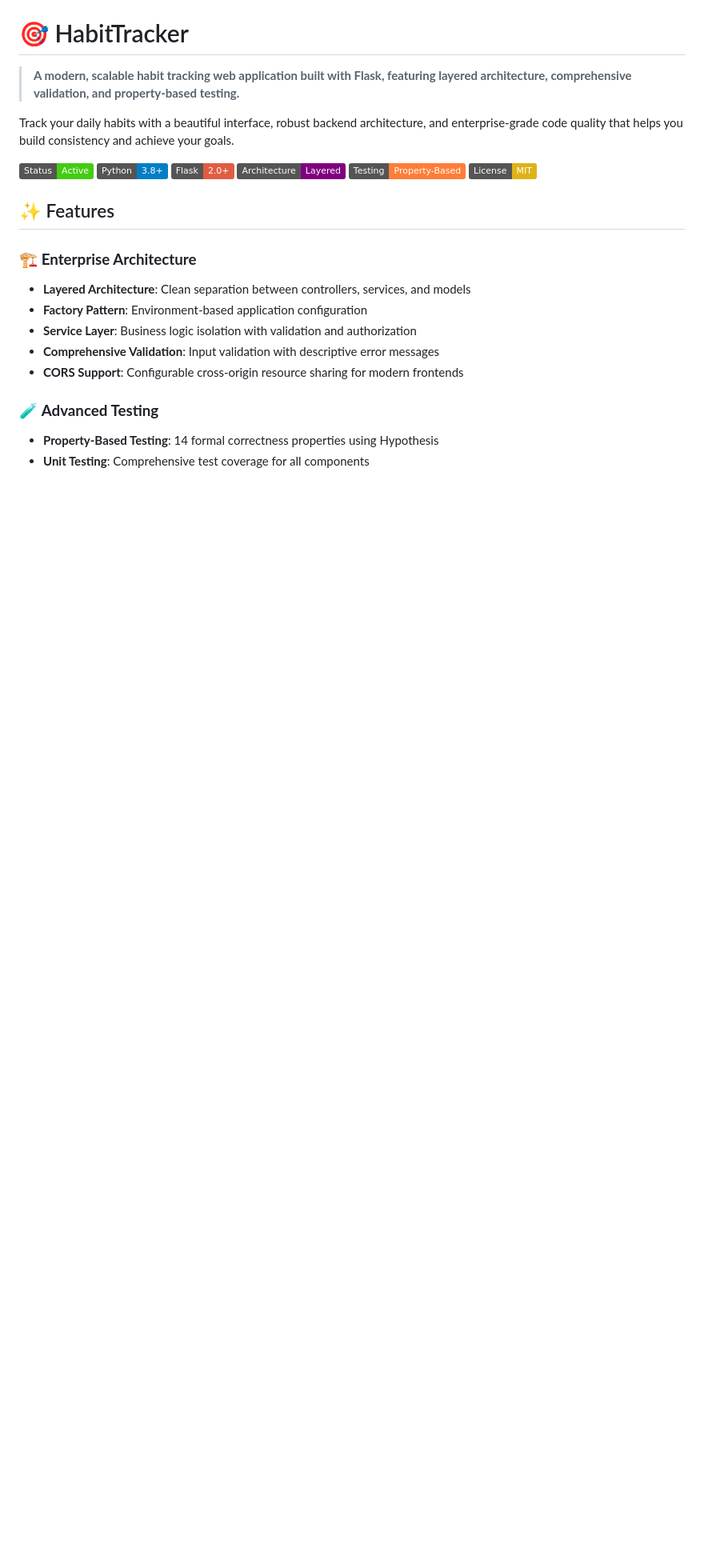
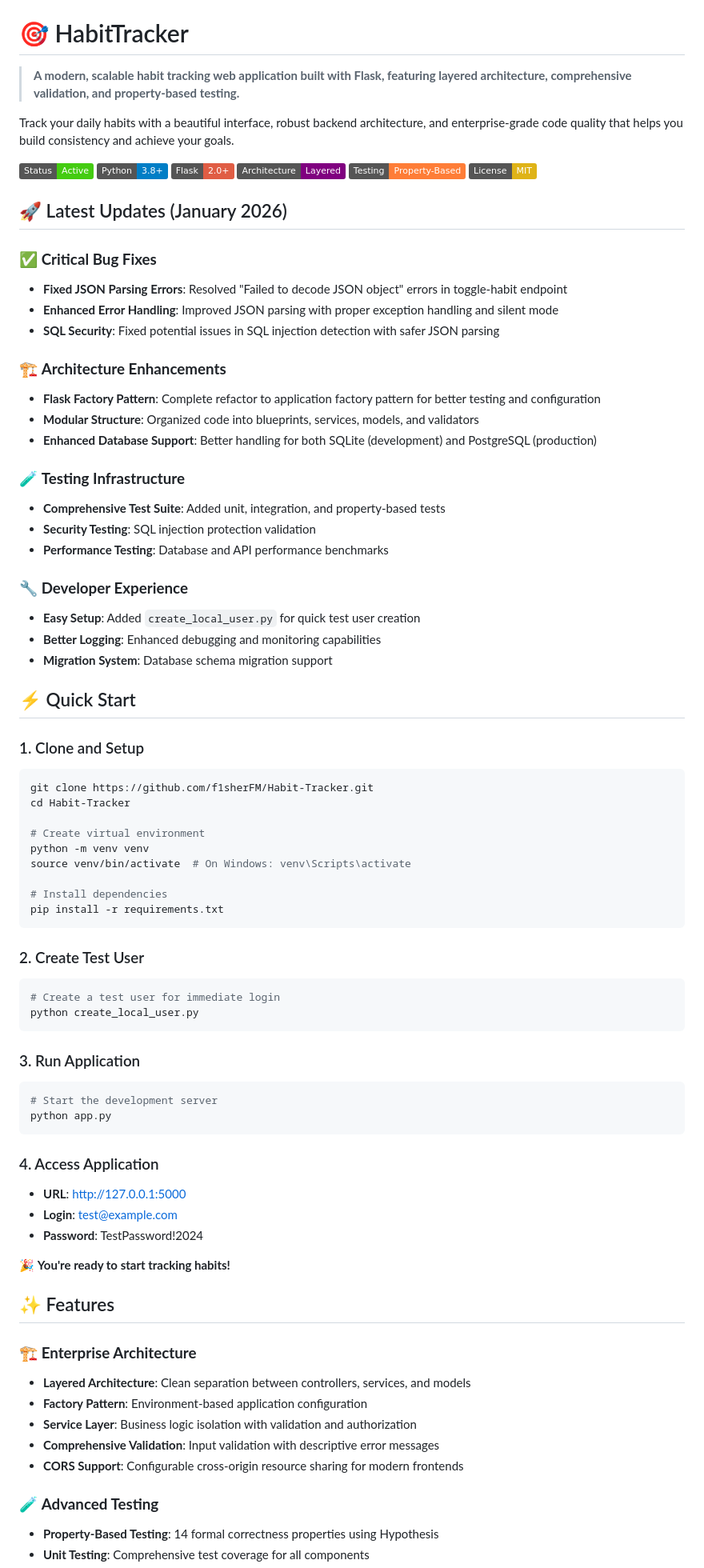
Before and after one commit to f1sherFM/Habit-Tracker, a Markdown page: README.md, the part around the change. Shown at 80% size. Drawn GitHub-style; badges without logos; blank space fills up the shorter version.

Commit message:
Update README with latest changes and quick start guide
 Added comprehensive documentation for:
- Latest bug fixes and architecture improvements
- Quick start guide for immediate setup
- Test user creation instructions
- Enhanced feature descriptions

 Now users can get started in under 2 minutes with:
1. Clone repo
2. Run create_local_user.py
3. Start app with python app.py
4. Login with test credentials

This makes the project much more accessible for new contributors and users.

````diff
--- a/README.md
+++ b/README.md
@@ -10,6 +10,62 @@ Track your daily habits with a beautiful interface, robust backend architecture,
 ![Architecture](https://img.shields.io/badge/Architecture-Layered-purple)
 ![Testing](https://img.shields.io/badge/Testing-Property--Based-orange)
 ![License](https://img.shields.io/badge/License-MIT-yellow)
+
+## 🚀 Latest Updates (January 2026)
+
+### ✅ **Critical Bug Fixes**
+- **Fixed JSON Parsing Errors**: Resolved "Failed to decode JSON object" errors in toggle-habit endpoint
+- **Enhanced Error Handling**: Improved JSON parsing with proper exception handling and silent mode
+- **SQL Security**: Fixed potential issues in SQL injection detection with safer JSON parsing
+
+### 🏗️ **Architecture Enhancements**
+- **Flask Factory Pattern**: Complete refactor to application factory pattern for better testing and configuration
+- **Modular Structure**: Organized code into blueprints, services, models, and validators
+- **Enhanced Database Support**: Better handling for both SQLite (development) and PostgreSQL (production)
+
+### 🧪 **Testing Infrastructure**
+- **Comprehensive Test Suite**: Added unit, integration, and property-based tests
+- **Security Testing**: SQL injection protection validation
+- **Performance Testing**: Database and API performance benchmarks
+
+### 🔧 **Developer Experience**
+- **Easy Setup**: Added `create_local_user.py` for quick test user creation
+- **Better Logging**: Enhanced debugging and monitoring capabilities
+- **Migration System**: Database schema migration support
+
+## ⚡ Quick Start
+
+### 1. Clone and Setup
+```bash
+git clone https://github.com/f1sherFM/Habit-Tracker.git
+cd Habit-Tracker
+
+# Create virtual environment
+python -m venv venv
+source venv/bin/activate  # On Windows: venv\Scripts\activate
+
+# Install dependencies
+pip install -r requirements.txt
+```
+
+### 2. Create Test User
+```bash
+# Create a test user for immediate login
+python create_local_user.py
+```
+
+### 3. Run Application
+```bash
+# Start the development server
+python app.py
+```
+
+### 4. Access Application
+- **URL**: http://127.0.0.1:5000
+- **Login**: test@example.com
+- **Password**: TestPassword!2024
+
+🎉 **You're ready to start tracking habits!**
 
 ## ✨ Features
 
````
